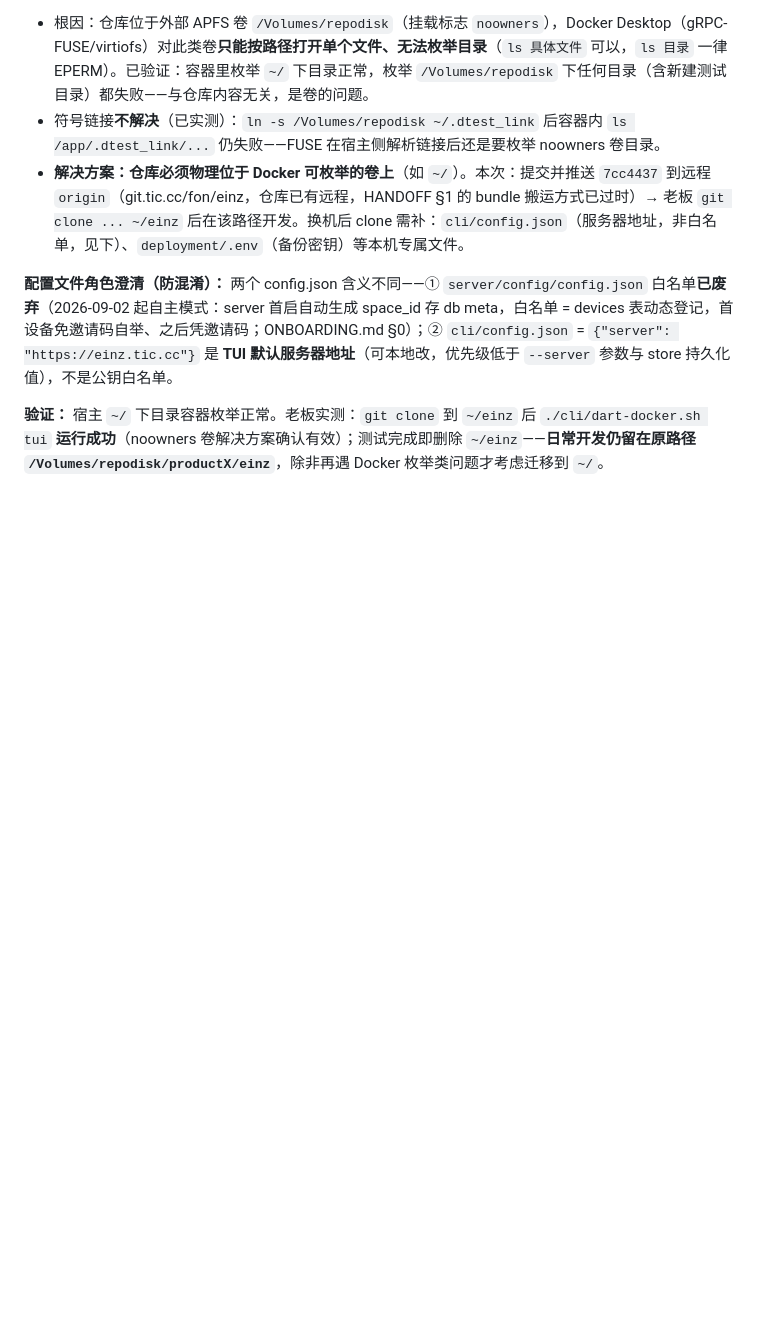
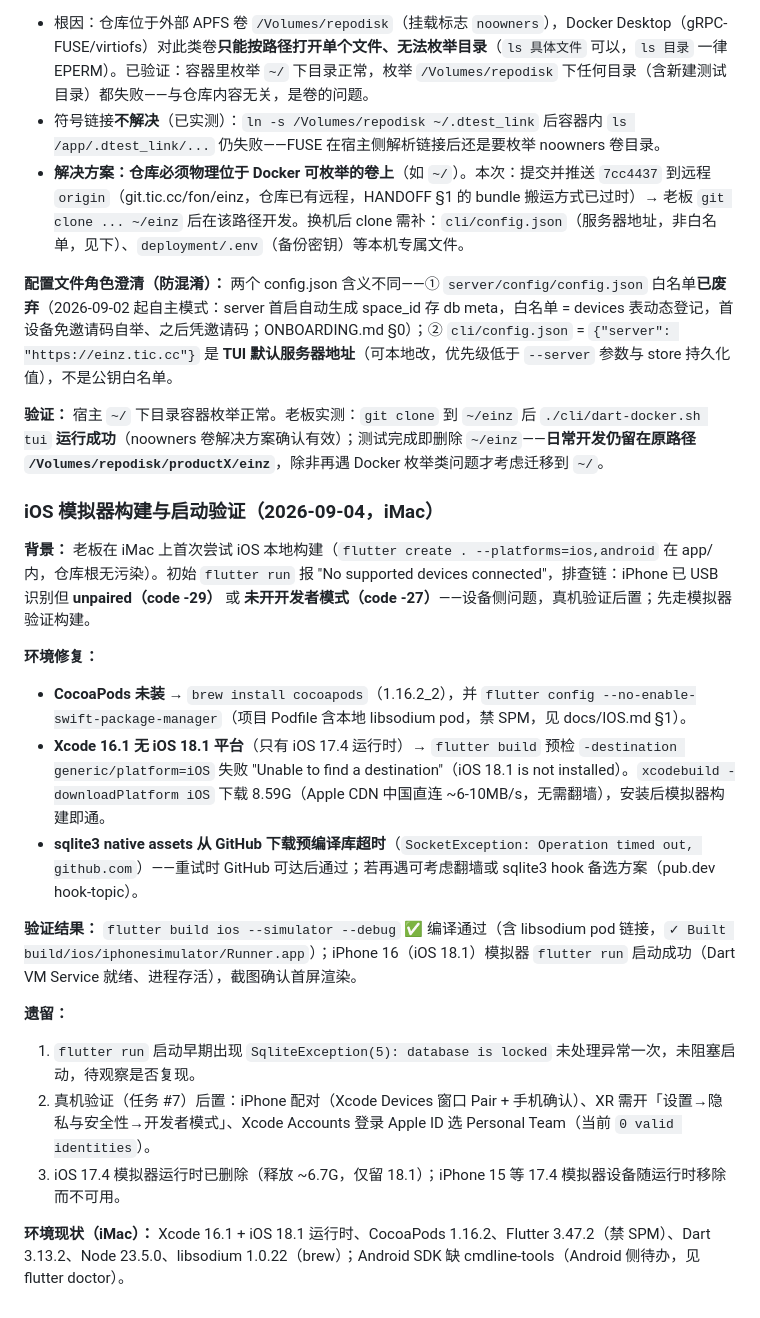
Before and after one commit to faronear/einz, a Markdown page: aimemo/worklog.md, the part around the change. Rendered like a GitHub page; blank space fills up the shorter version.

Commit message:
docs(aimemo): record iOS simulator build/run verification on iMac
- env fixes: CocoaPods via brew, SPM disabled, iOS 18.1 platform download
  (xcodebuild -downloadPlatform iOS), sqlite3 GitHub timeout retry
- verification: flutter build ios --simulator OK, app launched on
  iPhone 16 (iOS 18.1) simulator with first screen confirmed
- leftover: SqliteException(5) observed once, real-device verification
  deferred (pairing/Developer Mode/Apple ID signing), iOS 17.4 runtime removed

Co-Authored-By: AtomCode (deepseek-v4-flash) <noreply@atomgit.com>

```diff
--- a/aimemo/worklog.md
+++ b/aimemo/worklog.md
@@ -888,3 +888,21 @@
 **配置文件角色澄清（防混淆）：** 两个 config.json 含义不同——① `server/config/config.json` 白名单**已废弃**（2026-09-02 起自主模式：server 首启自动生成 space_id 存 db meta，白名单 = devices 表动态登记，首设备免邀请码自举、之后凭邀请码；ONBOARDING.md §0）；② `cli/config.json` = `{"server": "https://einz.tic.cc"}` 是 **TUI 默认服务器地址**（可本地改，优先级低于 `--server` 参数与 store 持久化值），不是公钥白名单。
 
 **验证：** 宿主 `~/` 下目录容器枚举正常。老板实测：`git clone` 到 `~/einz` 后 `./cli/dart-docker.sh tui` **运行成功**（noowners 卷解决方案确认有效）；测试完成即删除 `~/einz`——**日常开发仍留在原路径 `/Volumes/repodisk/productX/einz`**，除非再遇 Docker 枚举类问题才考虑迁移到 `~/`。
+
+### iOS 模拟器构建与启动验证（2026-09-04，iMac）
+
+**背景：** 老板在 iMac 上首次尝试 iOS 本地构建（`flutter create . --platforms=ios,android` 在 app/ 内，仓库根无污染）。初始 `flutter run` 报 "No supported devices connected"，排查链：iPhone 已 USB 识别但 **unpaired（code -29）** 或 **未开开发者模式（code -27）**——设备侧问题，真机验证后置；先走模拟器验证构建。
+
+**环境修复：**
+- **CocoaPods 未装** → `brew install cocoapods`（1.16.2_2），并 `flutter config --no-enable-swift-package-manager`（项目 Podfile 含本地 libsodium pod，禁 SPM，见 docs/IOS.md §1）。
+- **Xcode 16.1 无 iOS 18.1 平台**（只有 iOS 17.4 运行时）→ `flutter build` 预检 `-destination generic/platform=iOS` 失败 "Unable to find a destination"（iOS 18.1 is not installed）。`xcodebuild -downloadPlatform iOS` 下载 8.59G（Apple CDN 中国直连 ~6-10MB/s，无需翻墙），安装后模拟器构建即通。
+- **sqlite3 native assets 从 GitHub 下载预编译库超时**（`SocketException: Operation timed out, github.com`）——重试时 GitHub 可达后通过；若再遇可考虑翻墙或 sqlite3 hook 备选方案（pub.dev hook-topic）。
+
+**验证结果：** `flutter build ios --simulator --debug` ✅ 编译通过（含 libsodium pod 链接，`✓ Built build/ios/iphonesimulator/Runner.app`）；iPhone 16（iOS 18.1）模拟器 `flutter run` 启动成功（Dart VM Service 就绪、进程存活），截图确认首屏渲染。
+
+**遗留：**
+1. `flutter run` 启动早期出现 `SqliteException(5): database is locked` 未处理异常一次，未阻塞启动，待观察是否复现。
+2. 真机验证（任务 #7）后置：iPhone 配对（Xcode Devices 窗口 Pair + 手机确认）、XR 需开「设置→隐私与安全性→开发者模式」、Xcode Accounts 登录 Apple ID 选 Personal Team（当前 `0 valid identities`）。
+3. iOS 17.4 模拟器运行时已删除（释放 ~6.7G，仅留 18.1）；iPhone 15 等 17.4 模拟器设备随运行时移除而不可用。
+
+**环境现状（iMac）：** Xcode 16.1 + iOS 18.1 运行时、CocoaPods 1.16.2、Flutter 3.47.2（禁 SPM）、Dart 3.13.2、Node 23.5.0、libsodium 1.0.22（brew）；Android SDK 缺 cmdline-tools（Android 侧待办，见 flutter doctor）。
```
